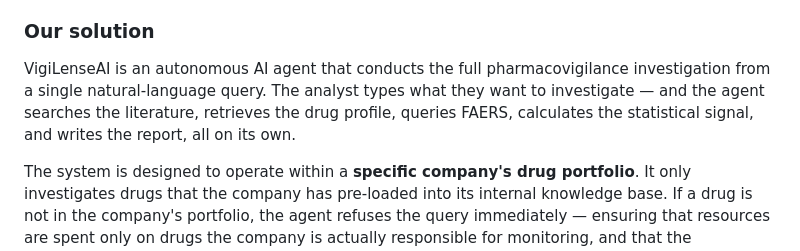
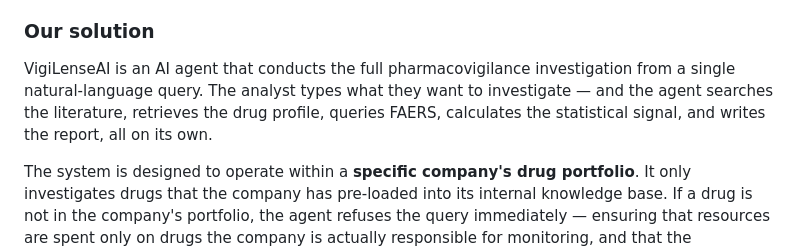
Before and after one commit to aviad-alon/VigiLense-AI, a Markdown page: README.md, the part around the change. GitHub-like rendering.

Commit message:
README: remove redundant 'autonomous' from solution description
Co-Authored-By: Claude Sonnet 4.6 <noreply@anthropic.com>

```diff
--- a/README.md
+++ b/README.md
@@ -30,7 +30,7 @@ Until now, this work was done almost entirely manually. Analysts would open PubM
 
 ### Our solution
 
-VigiLenseAI is an autonomous AI agent that conducts the full pharmacovigilance investigation from a single natural-language query. The analyst types what they want to investigate — and the agent searches the literature, retrieves the drug profile, queries FAERS, calculates the statistical signal, and writes the report, all on its own.
+VigiLenseAI is an AI agent that conducts the full pharmacovigilance investigation from a single natural-language query. The analyst types what they want to investigate — and the agent searches the literature, retrieves the drug profile, queries FAERS, calculates the statistical signal, and writes the report, all on its own.
 
 The system is designed to operate within a **specific company's drug portfolio**. It only investigates drugs that the company has pre-loaded into its internal knowledge base. If a drug is not in the company's portfolio, the agent refuses the query immediately — ensuring that resources are spent only on drugs the company is actually responsible for monitoring, and that the knowledge base used for comparison is always internally consistent.
 
```
